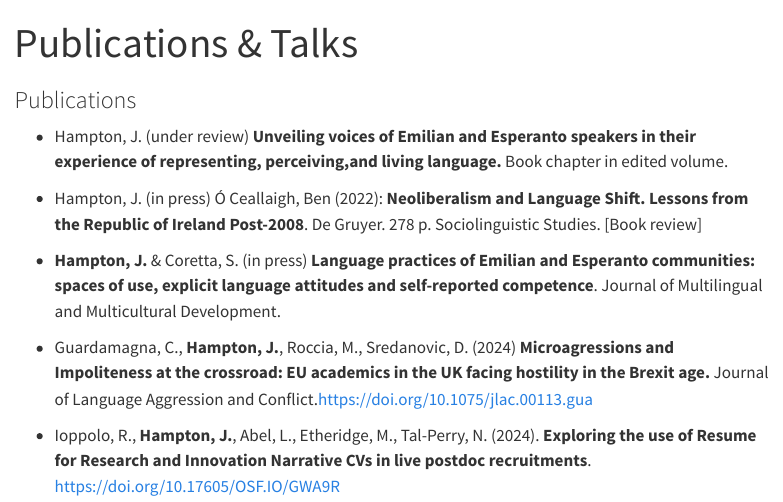
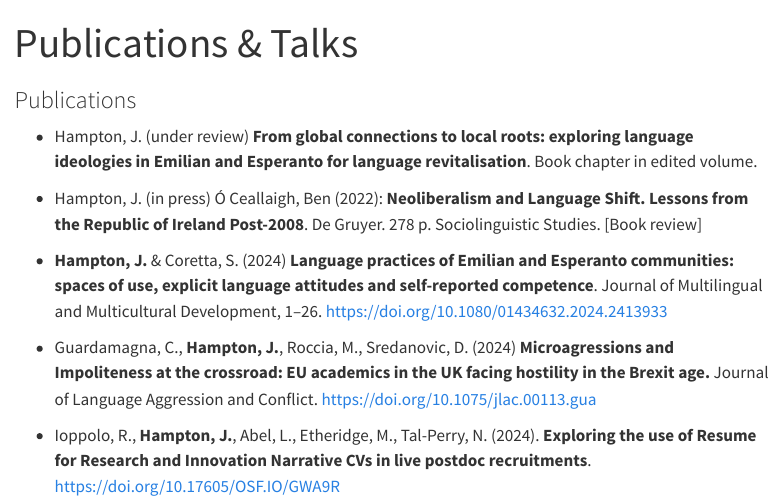
Before and after one commit to jesshampton/jesshampton.github.io, a Quarto document (pubs.qmd): the page in a window 1100 px wide, from its top. Rendered offline with R 4.5, knitr and Pandoc in place of Quarto, with nearby package versions; menus at the side of the page are left out.

Commit message:
doi quant paper

```diff
--- a/pubs.qmd
+++ b/pubs.qmd
@@ -4,13 +4,13 @@ title: "Publications & Talks"
 
 ### Publications
 
--   Hampton, J. (under review) **Unveiling voices of Emilian and Esperanto speakers in their experience of representing, perceiving,and living language.** Book chapter in edited volume.
+-   Hampton, J. (under review) **From global connections to local roots: exploring language ideologies in Emilian and Esperanto for language revitalisation**. Book chapter in edited volume.
 
 - Hampton, J. (in press) Ó Ceallaigh, Ben (2022): **Neoliberalism and Language Shift. Lessons from the Republic of Ireland Post-2008**. De Gruyer. 278 p. Sociolinguistic Studies. [Book review]
 
--   **Hampton, J.** & Coretta, S. (in press) **Language practices of Emilian and Esperanto communities: spaces of use, explicit language attitudes and self-reported competence**. Journal of Multilingual and Multicultural Development.
+-   **Hampton, J.** & Coretta, S. (2024) **Language practices of Emilian and Esperanto communities: spaces of use, explicit language attitudes and self-reported competence**. Journal of Multilingual and Multicultural Development, 1–26. <https://doi.org/10.1080/01434632.2024.2413933>
 
--   Guardamagna, C., **Hampton, J.**, Roccia, M., Sredanovic, D. (2024) **Microagressions and Impoliteness at the crossroad: EU academics in the UK facing hostility in the Brexit age.** Journal of Language Aggression and Conflict.<https://doi.org/10.1075/jlac.00113.gua>
+-   Guardamagna, C., **Hampton, J.**, Roccia, M., Sredanovic, D. (2024) **Microagressions and Impoliteness at the crossroad: EU academics in the UK facing hostility in the Brexit age.** Journal of Language Aggression and Conflict. <https://doi.org/10.1075/jlac.00113.gua>
 
 -   Ioppolo, R., **Hampton, J.**, Abel, L., Etheridge, M., Tal-Perry, N. (2024). **Exploring the use of Resume for Research and Innovation Narrative CVs in live postdoc recruitments**. <https://doi.org/10.17605/OSF.IO/GWA9R>
 
```
Also changed, not shown: docs/search.json, 1 other file.
